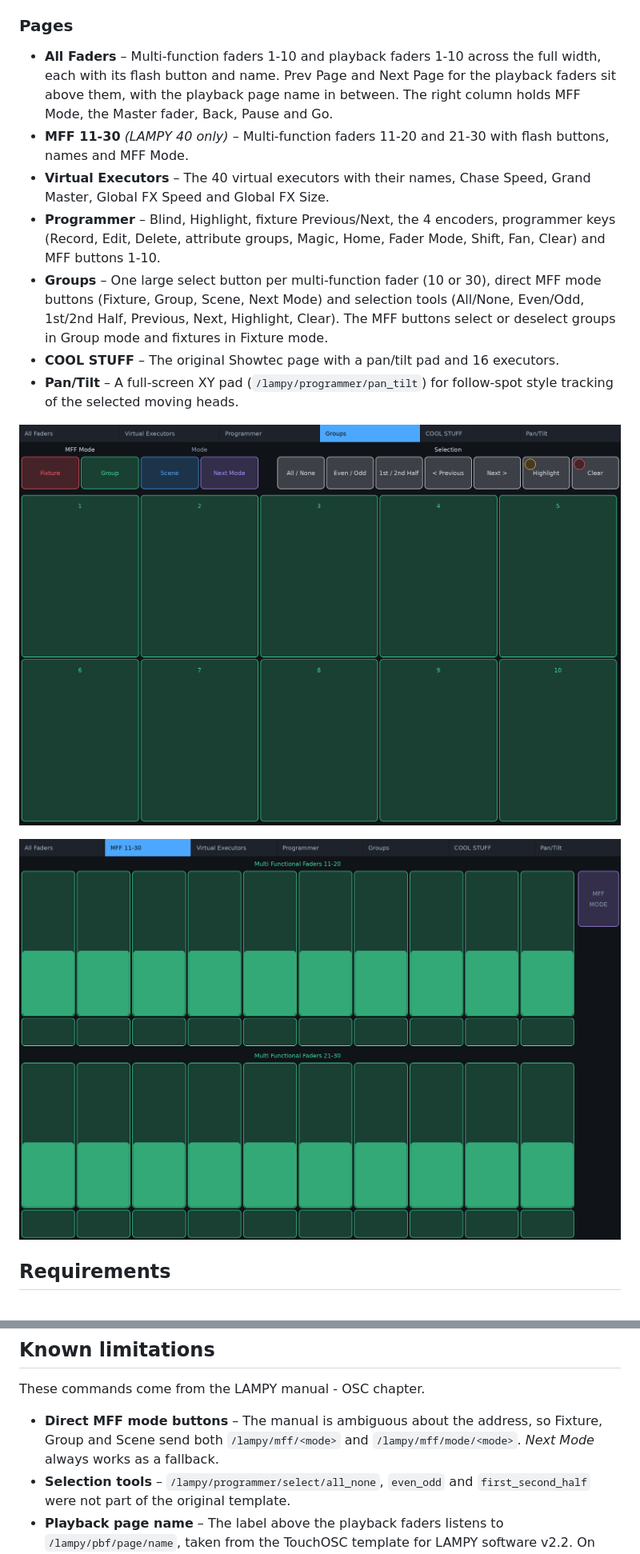
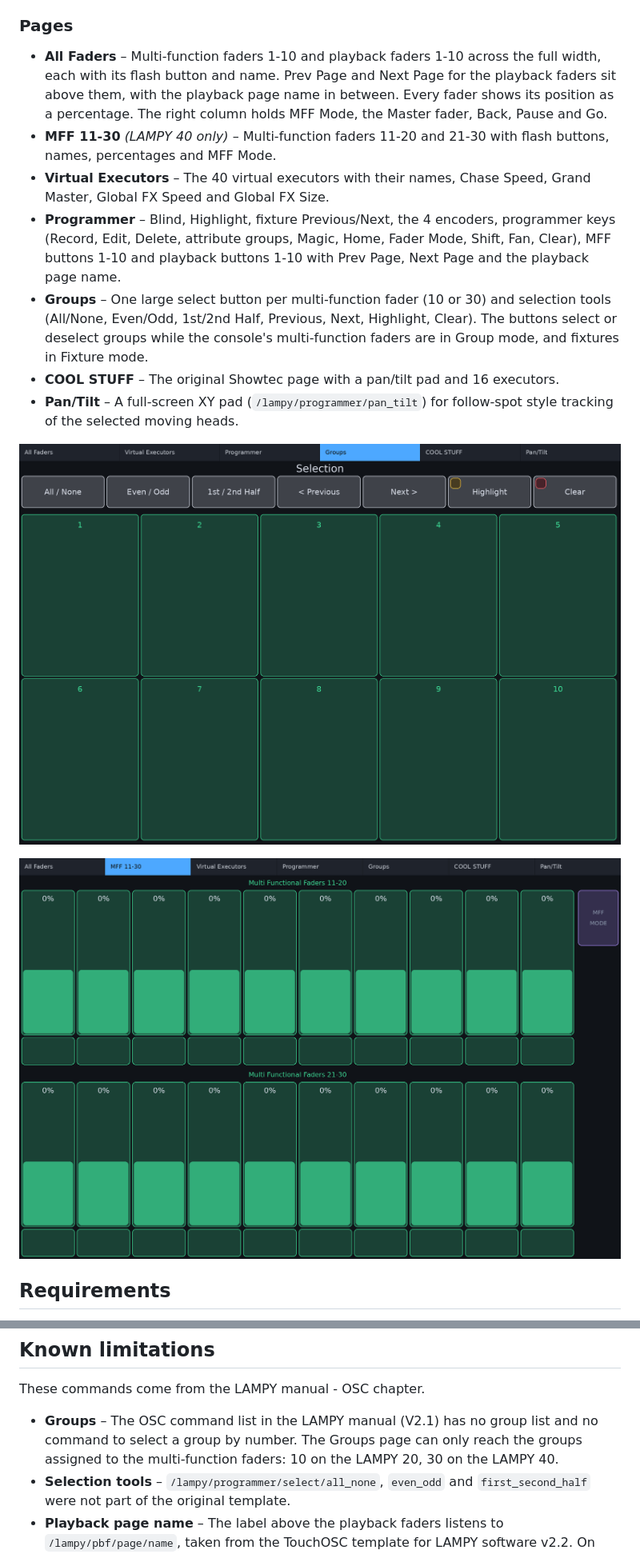
Before and after one commit to ragazzoromano/Lampy-OSC-Templates, a Markdown page: README.md, 2 parts joined by grey strips. Shown at 80% size. Rendered like a GitHub page; pictures changed too: docs/images/lampy20-groups.png, docs/images/lampy40-mff-11-30.png.

Commit message:
Groups without MFF mode buttons, playback buttons on Programmer, fader percentages
- Groups: removed the Fixture/Group/Scene/Next Mode buttons and the Mode
  label; the selection buttons now span the full width.
- Programmer: encoders and keys are a little smaller to make room for
  playback buttons 1-10 with names, Prev/Next Page and the playback page
  name under the MFF buttons.
- All Faders and MFF 11-30: every fader shows its position as a
  percentage, updated by the fader script.
- README: page descriptions and previews updated; the Groups limitation
  now cites the OSC list in the LAMPY manual V2.1.

Co-Authored-By: Claude Opus 5.5 <noreply@anthropic.com>
Claude-Session: https://claude.ai/code/session_01CRAYsg6DZWtBGxQ5Nsgdmz

```diff
--- a/README.md
+++ b/README.md
@@ -17,11 +17,11 @@ Both files share the same design, grid and OSC commands. The only differences ar
 
 ### Pages
 
-- **All Faders** – Multi-function faders 1-10 and playback faders 1-10 across the full width, each with its flash button and name. Prev Page and Next Page for the playback faders sit above them, with the playback page name in between. The right column holds MFF Mode, the Master fader, Back, Pause and Go.
-- **MFF 11-30** *(LAMPY 40 only)* – Multi-function faders 11-20 and 21-30 with flash buttons, names and MFF Mode.
+- **All Faders** – Multi-function faders 1-10 and playback faders 1-10 across the full width, each with its flash button and name. Prev Page and Next Page for the playback faders sit above them, with the playback page name in between. Every fader shows its position as a percentage. The right column holds MFF Mode, the Master fader, Back, Pause and Go.
+- **MFF 11-30** *(LAMPY 40 only)* – Multi-function faders 11-20 and 21-30 with flash buttons, names, percentages and MFF Mode.
 - **Virtual Executors** – The 40 virtual executors with their names, Chase Speed, Grand Master, Global FX Speed and Global FX Size.
-- **Programmer** – Blind, Highlight, fixture Previous/Next, the 4 encoders, programmer keys (Record, Edit, Delete, attribute groups, Magic, Home, Fader Mode, Shift, Fan, Clear) and MFF buttons 1-10.
-- **Groups** – One large select button per multi-function fader (10 or 30), direct MFF mode buttons (Fixture, Group, Scene, Next Mode) and selection tools (All/None, Even/Odd, 1st/2nd Half, Previous, Next, Highlight, Clear). The MFF buttons select or deselect groups in Group mode and fixtures in Fixture mode.
+- **Programmer** – Blind, Highlight, fixture Previous/Next, the 4 encoders, programmer keys (Record, Edit, Delete, attribute groups, Magic, Home, Fader Mode, Shift, Fan, Clear), MFF buttons 1-10 and playback buttons 1-10 with Prev Page, Next Page and the playback page name.
+- **Groups** – One large select button per multi-function fader (10 or 30) and selection tools (All/None, Even/Odd, 1st/2nd Half, Previous, Next, Highlight, Clear). The buttons select or deselect groups while the console's multi-function faders are in Group mode, and fixtures in Fixture mode.
 - **COOL STUFF** – The original Showtec page with a pan/tilt pad and 16 executors.
 - **Pan/Tilt** – A full-screen XY pad (`/lampy/programmer/pan_tilt`) for follow-spot style tracking of the selected moving heads.
 
@@ -55,7 +55,7 @@ Name labels (playbacks, MFFs, executors, encoder texts) stay empty until the con
 
 These commands come from the LAMPY manual - OSC chapter.
 
-- **Direct MFF mode buttons** – The manual is ambiguous about the address, so Fixture, Group and Scene send both `/lampy/mff/<mode>` and `/lampy/mff/mode/<mode>`. *Next Mode* always works as a fallback.
+- **Groups** – The OSC command list in the LAMPY manual (V2.1) has no group list and no command to select a group by number. The Groups page can only reach the groups assigned to the multi-function faders: 10 on the LAMPY 20, 30 on the LAMPY 40.
 - **Selection tools** – `/lampy/programmer/select/all_none`, `even_odd` and `first_second_half` were not part of the original template.
 - **Playback page name** – The label above the playback faders listens to `/lampy/pbf/page/name`, taken from the TouchOSC template for LAMPY software v2.2. On older console software it keeps showing *Playback Faders*.
 
```
Also changed, not shown: docs/images/lampy20-all-faders.png, 2 other files.
